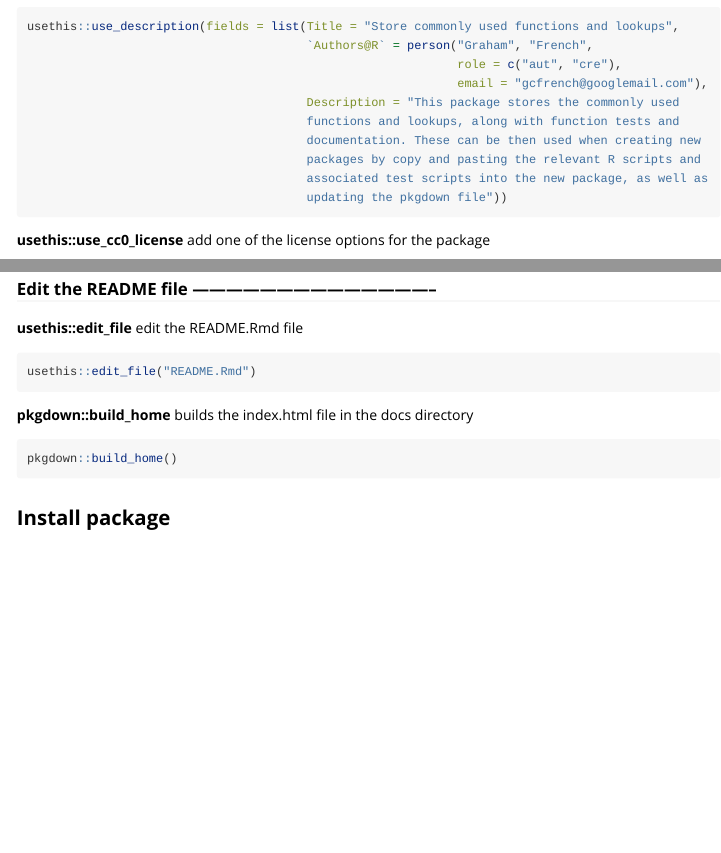
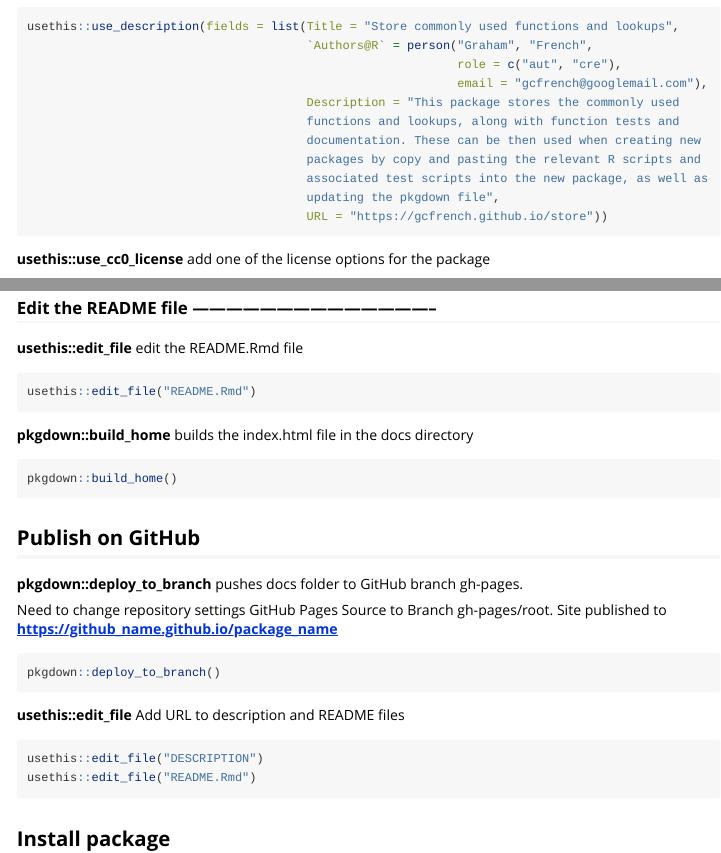
Before and after one commit to gcfrench/store, an R Markdown document (vignettes/create_update_package_information.Rmd): the page in a window 1100 px wide, from 400 px down, and a second part further down, joined at a grey line. Rendered offline with R 4.5, knitr and Pandoc, with nearby package versions; long lines of code are wrapped.

Commit message:
published site to github

````diff
--- a/vignettes/create_update_package_information.Rmd
+++ b/vignettes/create_update_package_information.Rmd
@@ -44,7 +44,8 @@ usethis::use_description(fields = list(Title = "Store commonly used functions an
                                        documentation. These can be then used when creating new
                                        packages by copy and pasting the relevant R scripts and
                                        associated test scripts into the new package, as well as
-                                       updating the pkgdown file"))
+                                       updating the pkgdown file",
+                                       URL = "https://gcfrench.github.io/store"))
 ```
 
 **usethis::use_cc0_license** add one of the license options for the package
@@ -306,6 +307,22 @@ usethis::edit_file("README.Rmd")
 pkgdown::build_home()
 ```
 
+## Publish on GitHub
+
+**pkgdown::deploy_to_branch** pushes docs folder to GitHub branch gh-pages.
+
+Need to change repository settings GitHub Pages Source to Branch gh-pages/root.
+Site published to **https://github_name.github.io/package_name**
+```{r}
+pkgdown::deploy_to_branch()
+```
+
+**usethis::edit_file** Add URL to description and README files
+```{r}
+usethis::edit_file("DESCRIPTION")
+usethis::edit_file("README.Rmd")
+```
+
 ## Install package
 
 Build documentation, test functions and build website, then run **Install and Restart** to build and install package
````
Also changed, not shown: README.Rmd (+5 -1 lines), README.md, vignettes/News.md (deleted), 1 other file.
